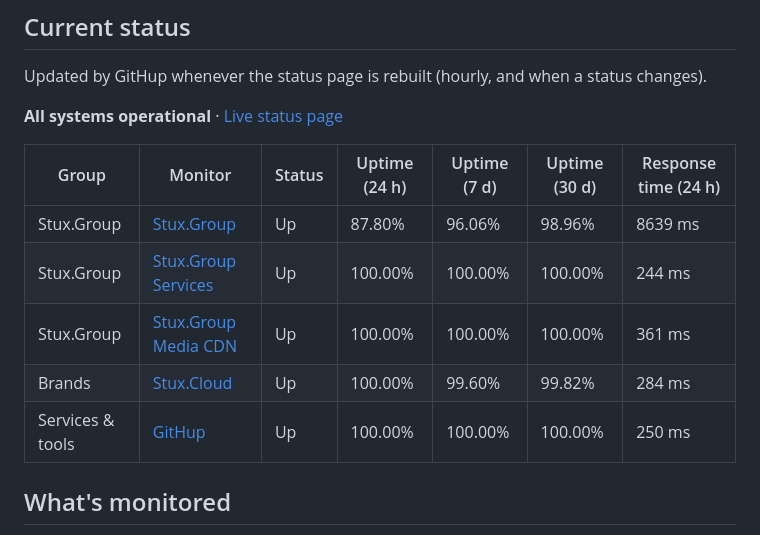
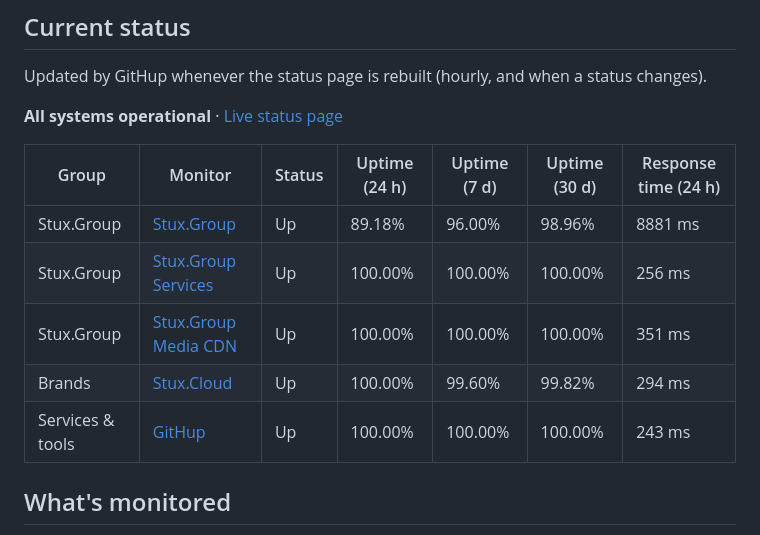
Before and after one commit to StuxGroup/Status, a Markdown page: README.md, the part around the change. Drawn GitHub-style.

Commit message:
GitHup: update README

```diff
--- a/README.md
+++ b/README.md
@@ -22,11 +22,11 @@ Updated by GitHup whenever the status page is rebuilt (hourly, and when a status
 
 | Group | Monitor | Status | Uptime (24 h) | Uptime (7 d) | Uptime (30 d) | Response time (24 h) |
 | ----- | ------- | ------ | ------------- | ------------ | ------------- | -------------------- |
-| Stux.Group | [Stux.Group](https://stux.group/) | Up | 87.80% | 96.06% | 98.96% | 8639 ms |
-| Stux.Group | [Stux.Group Services](https://services.stux.group/) | Up | 100.00% | 100.00% | 100.00% | 244 ms |
-| Stux.Group | [Stux.Group Media CDN](https://global.media.stux.group/icon.png) | Up | 100.00% | 100.00% | 100.00% | 361 ms |
-| Brands | [Stux.Cloud](https://stux.cloud/) | Up | 100.00% | 99.60% | 99.82% | 284 ms |
-| Services & tools | [GitHup](https://githup.stux.group/) | Up | 100.00% | 100.00% | 100.00% | 250 ms |
+| Stux.Group | [Stux.Group](https://stux.group/) | Up | 89.18% | 96.00% | 98.96% | 8881 ms |
+| Stux.Group | [Stux.Group Services](https://services.stux.group/) | Up | 100.00% | 100.00% | 100.00% | 256 ms |
+| Stux.Group | [Stux.Group Media CDN](https://global.media.stux.group/icon.png) | Up | 100.00% | 100.00% | 100.00% | 351 ms |
+| Brands | [Stux.Cloud](https://stux.cloud/) | Up | 100.00% | 99.60% | 99.82% | 294 ms |
+| Services & tools | [GitHup](https://githup.stux.group/) | Up | 100.00% | 100.00% | 100.00% | 243 ms |
 <!-- githup:end -->
 
 ## What's monitored
```
